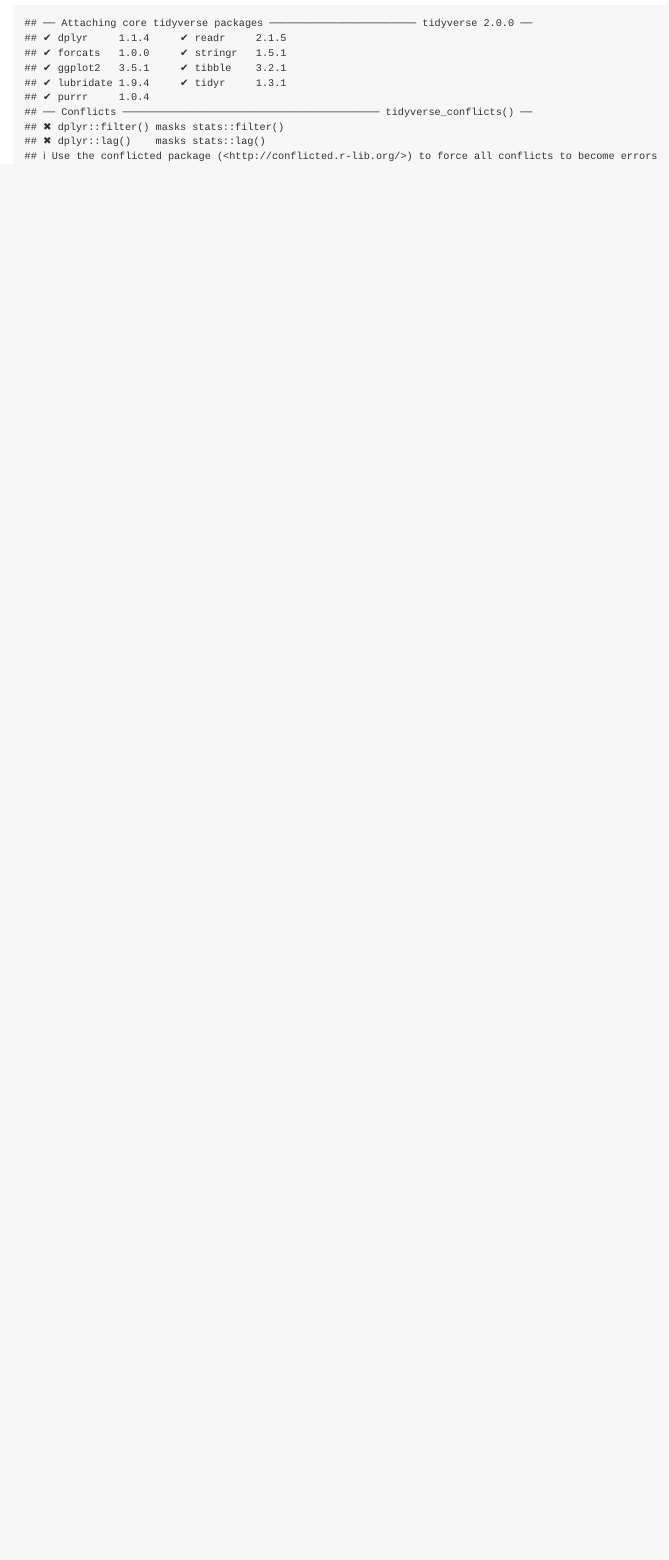
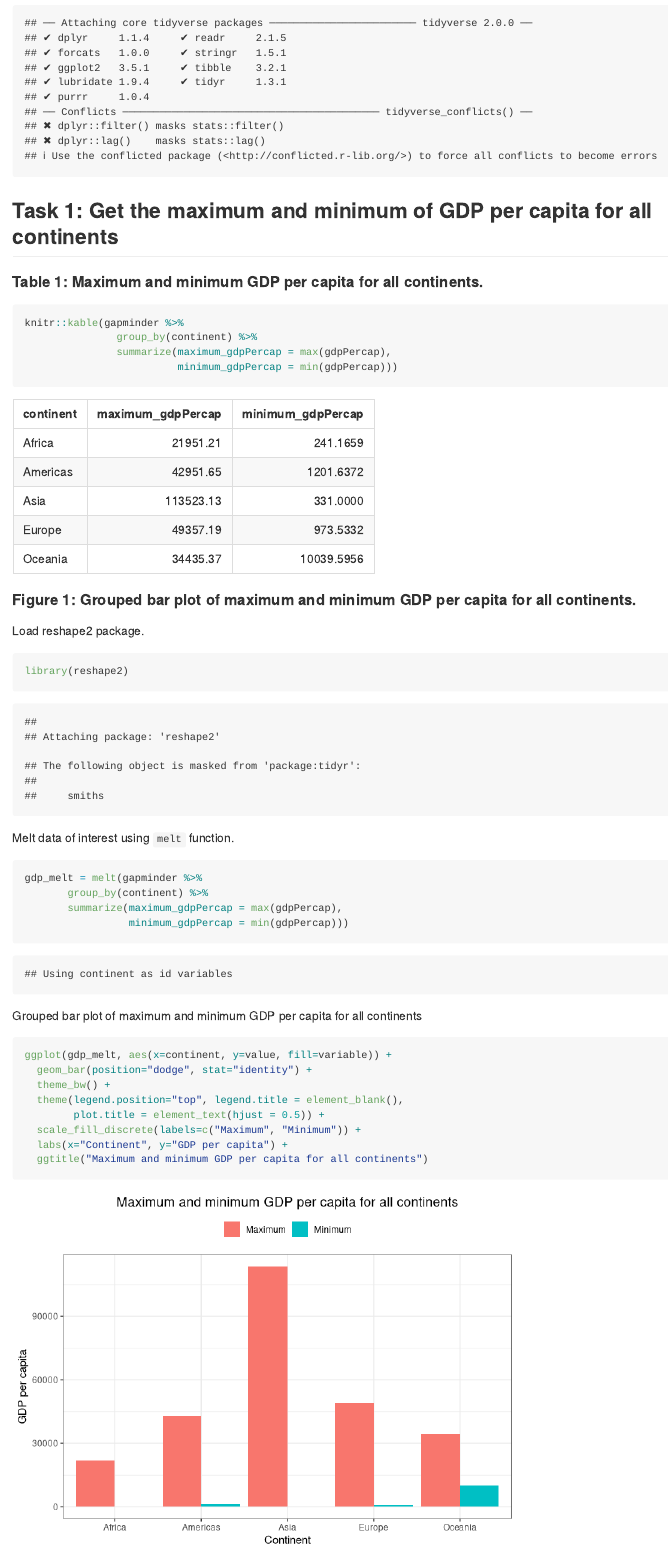
Before and after one commit to cheungamanda/STAT545-hw-cheung-amanda, an R Markdown document (hw03/hw03_dplyr-ggplot2.Rmd): the page in a window 1100 px wide, from 430 px down before the commit and from 460 px down after it, so that both start at the same text. Rendered offline with R 4.5, knitr and Pandoc, with nearby package versions; the gapminder table comes from the copy in Python's plotly package.

Commit message:
Task 1 commit

````diff
--- a/hw03/hw03_dplyr-ggplot2.Rmd
+++ b/hw03/hw03_dplyr-ggplot2.Rmd
@@ -15,3 +15,39 @@
 library(gapminder)
 library(tidyverse)
 ```
+
+## Task 1: Get the maximum and minimum of GDP per capita for all continents
+
+#### Table 1: Maximum and minimum GDP per capita for all continents.
+```{r results= 'asis'}
+knitr::kable(gapminder %>%
+               group_by(continent) %>%
+               summarize(maximum_gdpPercap = max(gdpPercap),
+                         minimum_gdpPercap = min(gdpPercap)))
+```
+
+#### Figure 1: Grouped bar plot of maximum and minimum GDP per capita for all continents.
+
+Load reshape2 package.
+```{r}
+library(reshape2)
+```
+Melt data of interest using `melt` function.
+```{r}
+gdp_melt = melt(gapminder %>%
+       group_by(continent) %>%
+       summarize(maximum_gdpPercap = max(gdpPercap),
+                 minimum_gdpPercap = min(gdpPercap)))
+```
+
+Grouped bar plot of maximum and minimum GDP per capita for all continents
+```{r}
+ggplot(gdp_melt, aes(x=continent, y=value, fill=variable)) +
+  geom_bar(position="dodge", stat="identity") +
+  theme_bw() +
+  theme(legend.position="top", legend.title = element_blank(),
+        plot.title = element_text(hjust = 0.5)) +
+  scale_fill_discrete(labels=c("Maximum", "Minimum")) +
+  labs(x="Continent", y="GDP per capita") +
+  ggtitle("Maximum and minimum GDP per capita for all continents")
+```
````
Also changed, not shown: hw03/hw03_dplyr-ggplot2.md, hw03/hw03_dplyr-ggplot2.Rmd (2 more changed lines).
